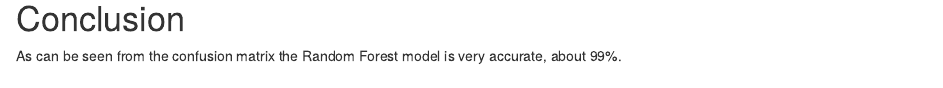
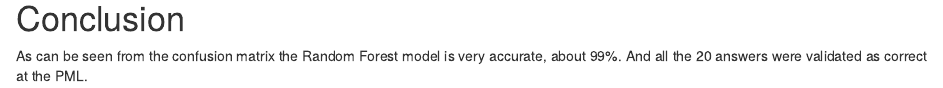
Before and after one commit to juanreyesduran/PML-Prediction_Assigment_WriteUp, an R Markdown document (ActivityRecognition.Rmd): the page in a window 1100 px wide, from 2990 px down. Rendered offline with R 4.5, knitr and Pandoc, with nearby package versions; some code elsewhere in the file could not run offline.

Commit message:
Update ActivityRecognition.Rmd

```diff
--- a/ActivityRecognition.Rmd
+++ b/ActivityRecognition.Rmd
@@ -73,4 +73,4 @@ plot(confMatRF$table, col = confMatRF$byClass, main = paste("Random Forest - Acc
 
 # Conclusion
 
-As can be seen from the confusion matrix the Random Forest model is very accurate, about 99%.
+As can be seen from the confusion matrix the Random Forest model is very accurate, about 99%. And all the 20 answers were validated as correct at the PML.
```
